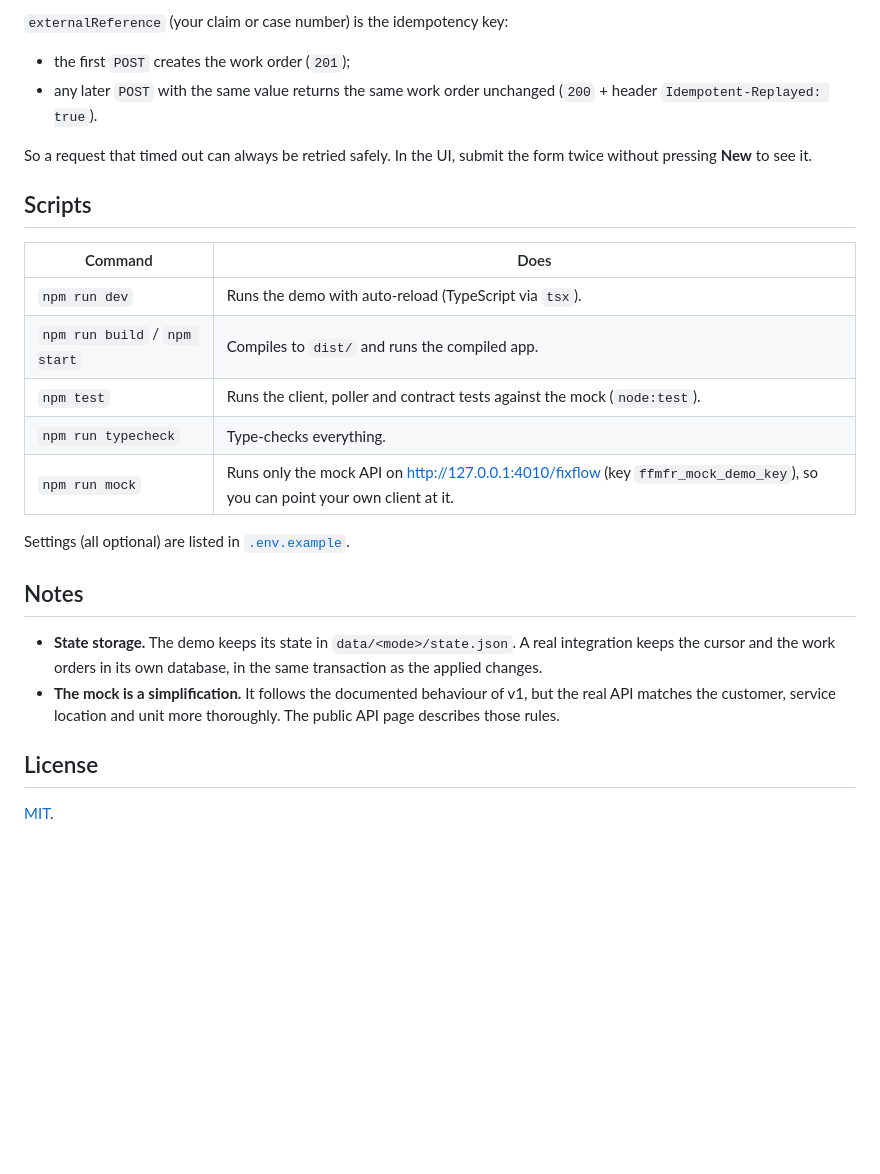
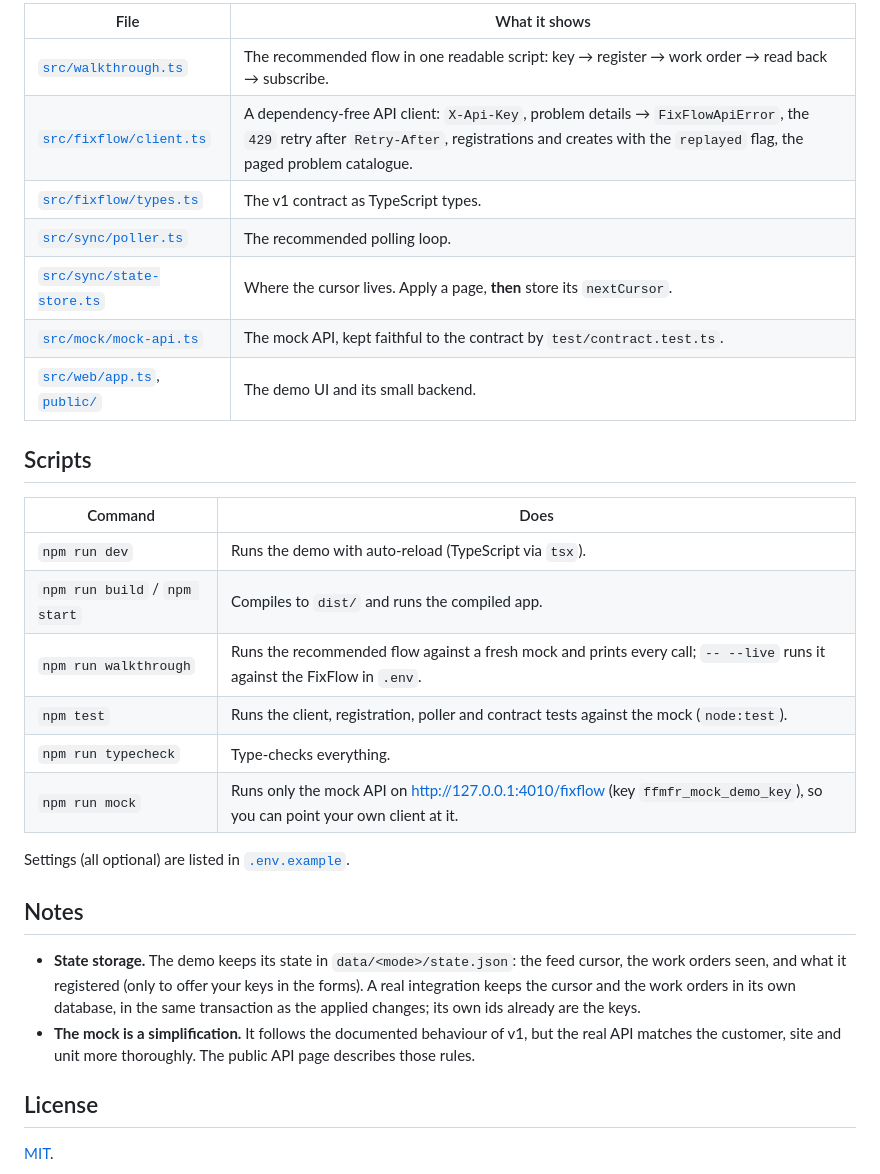
Before and after one commit to 4ib/fixflow.manufacturer-api.client, a Markdown page: README.md, the part around one of its changes. Rendered like a GitHub page; blank space fills up the shorter version.

```diff
--- a/README.md
+++ b/README.md
@@ -90,12 +144,13 @@ Rules that matter:
 
-`externalReference` (your claim or case number) is the idempotency key:
-
-- the first `POST` creates the work order (`201`);
-- any later `POST` with the same value returns the same work order unchanged (`200` + header
-  `Idempotent-Replayed: true`).
-
-So a request that timed out can always be retried safely. In the UI, submit the form twice without
-pressing **New** to see it.
+| File | What it shows |
+| --- | --- |
+| [`src/walkthrough.ts`](src/walkthrough.ts) | The recommended flow in one readable script: key → register → work order → read back → subscribe. |
+| [`src/fixflow/client.ts`](src/fixflow/client.ts) | A dependency-free API client: `X-Api-Key`, problem details → `FixFlowApiError`, the `429` retry after `Retry-After`, registrations and creates with the `replayed` flag, the paged problem catalogue. |
+| [`src/fixflow/types.ts`](src/fixflow/types.ts) | The v1 contract as TypeScript types. |
+| [`src/sync/poller.ts`](src/sync/poller.ts) | The recommended polling loop. |
+| [`src/sync/state-store.ts`](src/sync/state-store.ts) | Where the cursor lives. Apply a page, **then** store its `nextCursor`. |
+| [`src/mock/mock-api.ts`](src/mock/mock-api.ts) | The mock API, kept faithful to the contract by `test/contract.test.ts`. |
+| [`src/web/app.ts`](src/web/app.ts), [`public/`](public/) | The demo UI and its small backend. |
 
 ## Scripts
 
@@ -103,7 +158,8 @@ pressing **New** to see it.
 | --- | --- |
 | `npm run dev` | Runs the demo with auto-reload (TypeScript via `tsx`). |
 | `npm run build` / `npm start` | Compiles to `dist/` and runs the compiled app. |
-| `npm test` | Runs the client, poller and contract tests against the mock (`node:test`). |
+| `npm run walkthrough` | Runs the recommended flow against a fresh mock and prints every call; `-- --live` runs it against the FixFlow in `.env`. |
+| `npm test` | Runs the client, registration, poller and contract tests against the mock (`node:test`). |
 | `npm run typecheck` | Type-checks everything. |
 | `npm run mock` | Runs only the mock API on <http://127.0.0.1:4010/fixflow> (key `ffmfr_mock_demo_key`), so you can point your own client at it. |
 
@@ -111,11 +167,12 @@ Settings (all optional) are listed in [`.env.example`](.env.example).
 
 ## Notes
 
-- **State storage.** The demo keeps its state in `data/<mode>/state.json`. A real integration keeps the
-  cursor and the work orders in its own database, in the same transaction as the applied changes.
+- **State storage.** The demo keeps its state in `data/<mode>/state.json`: the feed cursor, the work
+  orders seen, and what it registered (only to offer your keys in the forms). A real integration keeps
+  the cursor and the work orders in its own database, in the same transaction as the applied
+  changes; its own ids already are the keys.
 - **The mock is a simplification.** It follows the documented behaviour of v1, but the real API
-  matches the customer, service location and unit more thoroughly. The public API page describes
-  those rules.
+  matches the customer, site and unit more thoroughly. The public API page describes those rules.
 
 ## License
 
```
Also changed, not shown: other parts of README.md (+75 -21 lines), docs/screenshot.png, 15 other files.
